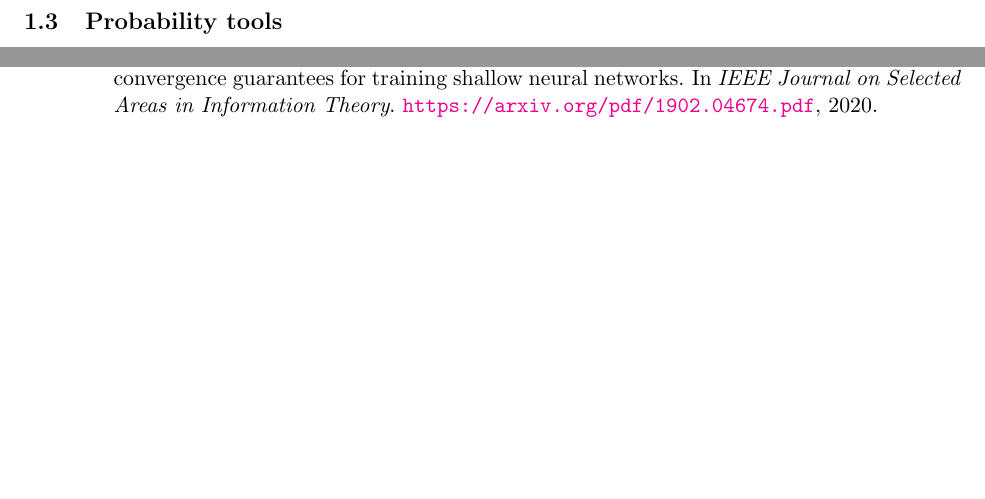
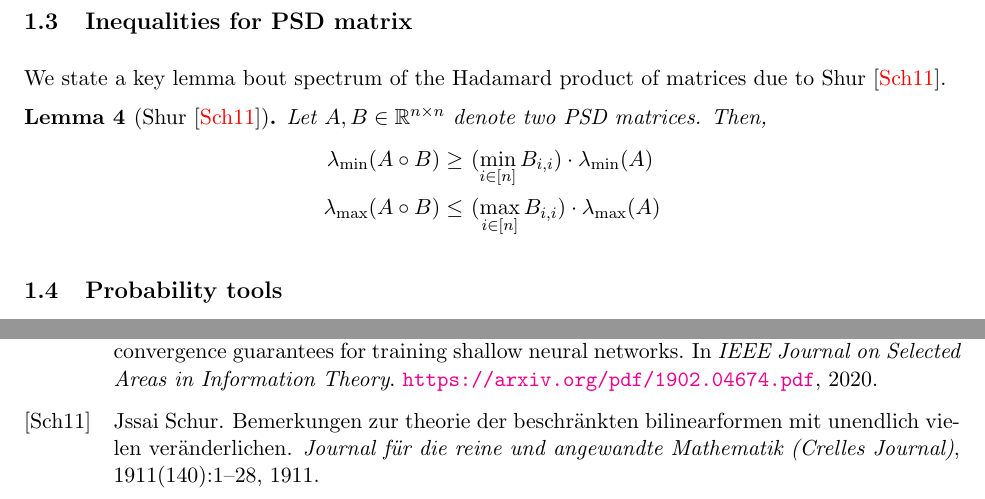
Before and after one commit to magiclinux/magiclinux.github.io, a LaTeX document (deeplearning20/lecture/lecture4.tex, which reads deeplearning20/lecture/ref4.bib): two parts of page 2 of 2, joined at a grey line, cut at the place of the change, the shorter picture padded with empty space. Compiled offline with pdfLaTeX.

Commit message:
add lecture note 4

```diff
--- a/deeplearning20/lecture/lecture4.tex
+++ b/deeplearning20/lecture/lecture4.tex
@@ -117,6 +117,17 @@ Then we have
 \end{align*}
 \end{lemma}
 
+\subsection{Inequalities for PSD matrix}
+
+We state a key lemma bout spectrum of the Hadamard product of matrices due to Shur \cite{s11}.
+\begin{lemma}[Shur \cite{s11}]
+Let $A, B \in \R^{n \times n}$ denote two PSD matrices. Then,
+\begin{align*}
+\lambda_{\min} (A \circ B) \geq & ~ ( \min_{i\in [n]} B_{i,i} ) \cdot \lambda_{\min}(A) \\
+\lambda_{\max} (A \circ B) \leq & ~ ( \max_{i\in [n]} B_{i,i} ) \cdot \lambda_{\max}(A)
+\end{align*}
+\end{lemma}
+
 \subsection{Probability tools}
 
 
--- a/deeplearning20/lecture/ref4.bib
+++ b/deeplearning20/lecture/ref4.bib
@@ -1,3 +1,14 @@
+@article{s11,
+  title={Bemerkungen zur Theorie der beschr{\"a}nkten Bilinearformen mit unendlich vielen Ver{\"a}nderlichen.},
+  author={Schur, Jssai},
+  journal={Journal f{\"u}r die reine und angewandte Mathematik (Crelles Journal)},
+  volume={1911},
+  number={140},
+  pages={1--28},
+  year={1911},
+  publisher={De Gruyter}
+}
+
 @inproceedings{os20,
   title={Towards moderate overparameterization: global convergence guarantees for training shallow neural networks},
   author={Oymak, Samet and Soltanolkotabi, Mahdi},
```
Also changed, not shown: deeplearning20/lecture/lecture4.pdf.
